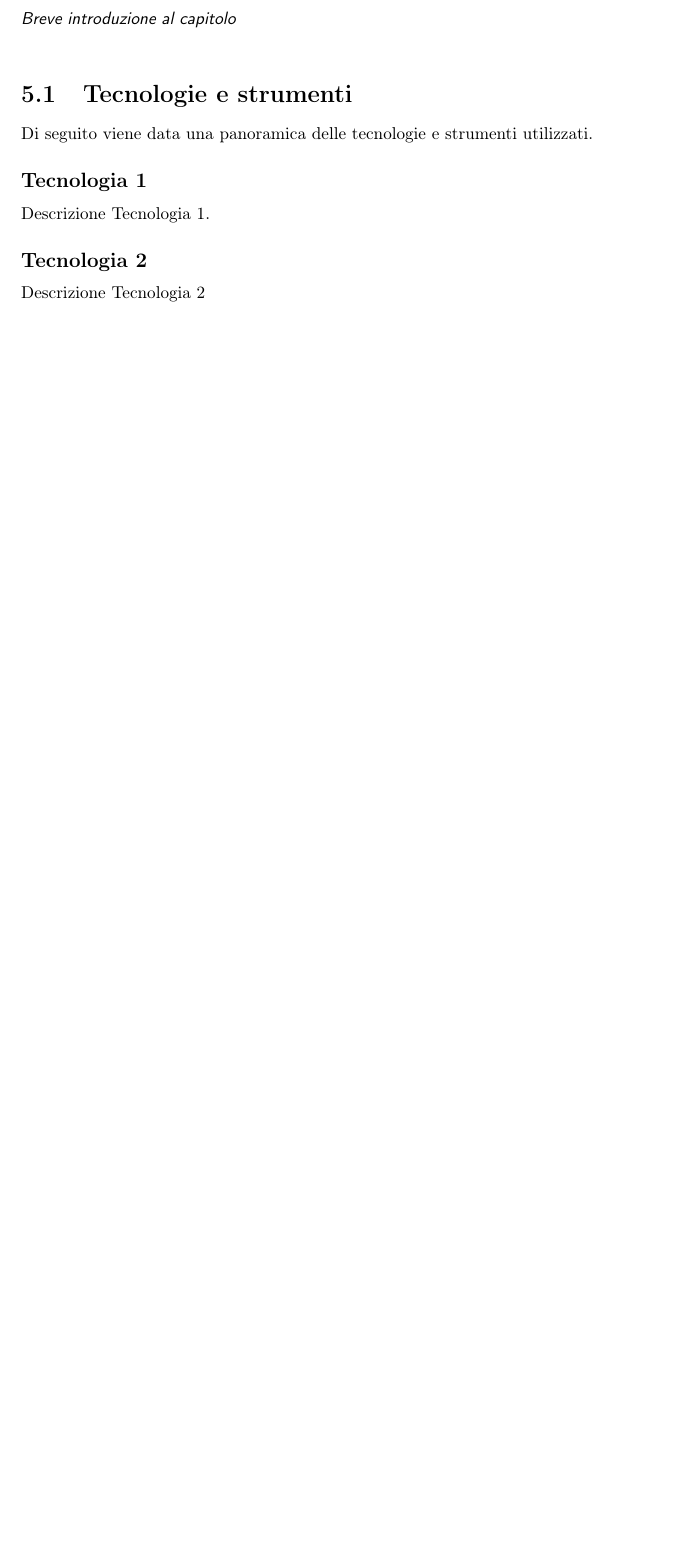
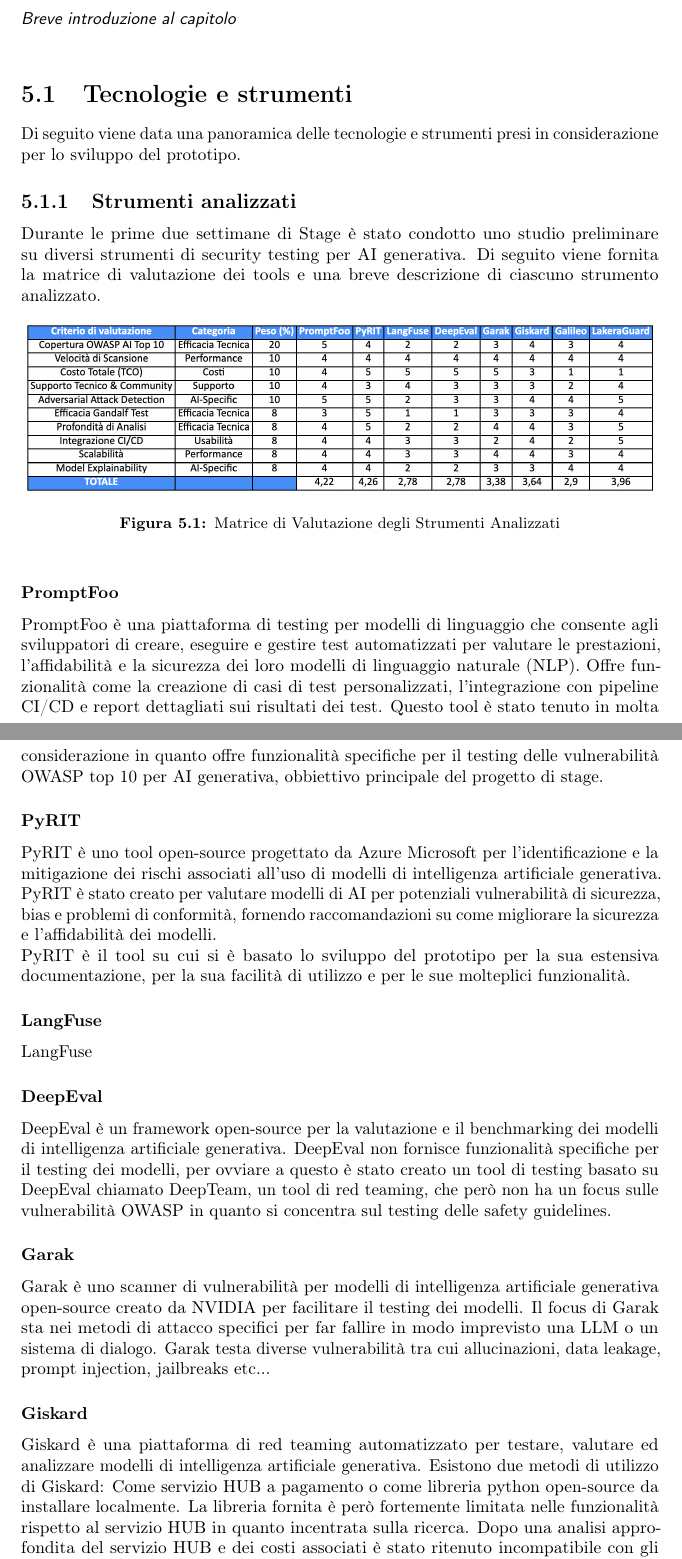
Before and after one commit to Carmelllo/Tesi-informatica-triennale, a LaTeX thesis (thesis.tex, which reads chapters/product-prototype.tex): part of page 18 of 23 before the commit and two parts of pages 18 and 19 of 25 after it, the two joined at a grey line, cut so that both start at the same text, the shorter picture padded with empty space. Compiled offline with pdfLaTeX.

Commit message:
inizio stesura analisi tool, inserita matrice di valutazione

```diff
--- a/chapters/product-prototype.tex
+++ b/chapters/product-prototype.tex
@@ -6,3 +6,35 @@
 \section{Tecnologie e strumenti}
 \label{sec:tecnologie-strumenti}
 
+Di seguito viene data una panoramica delle tecnologie e strumenti presi in considerazione per lo sviluppo del prototipo.
+
+\subsection{Strumenti analizzati}
+Durante le prime due settimane di Stage è stato condotto uno studio preliminare su diversi strumenti di security testing per AI generativa. Di seguito viene fornita la matrice di valutazione dei tools e una breve descrizione di ciascuno strumento analizzato.
+
+\begin{figure}[!h]
+    \centering
+    % includegraphics is redefined in config/thesis-config.tex to prepend
+    % the images/ folder, so here we only pass the filename
+    \includegraphics[width=1.0\columnwidth]{matrix.png}
+    \caption{Matrice di Valutazione degli Strumenti Analizzati}
+\end{figure}
+
+\subsubsection*{PromptFoo}
+PromptFoo è una piattaforma di testing per modelli di linguaggio che consente agli sviluppatori di creare, eseguire e gestire test automatizzati per valutare le prestazioni, l'affidabilità e la sicurezza dei loro modelli di linguaggio naturale (NLP). Offre funzionalità come la creazione di casi di test personalizzati, l'integrazione con pipeline CI/CD e report dettagliati sui risultati dei test.
+Questo tool è stato tenuto in molta considerazione in quanto offre funzionalità specifiche per il testing delle vulnerabilità OWASP top 10 per AI generativa, obbiettivo principale del progetto di stage.
+
+\subsubsection*{PyRIT}
+PyRIT è uno tool open-source progettato da Azure Microsoft per l'identificazione e la mitigazione dei rischi associati all'uso di modelli di intelligenza artificiale generativa. PyRIT è stato creato per valutare modelli di AI per potenziali vulnerabilità di sicurezza, bias e problemi di conformità, fornendo raccomandazioni su come migliorare la sicurezza e l'affidabilità dei modelli.\\
+PyRIT è il tool su cui si è basato lo sviluppo del prototipo per la sua estensiva documentazione, per la sua facilità di utilizzo e per le sue molteplici funzionalità.
+
+\subsubsection*{LangFuse}
+LangFuse
+
+\subsubsection*{DeepEval}
+DeepEval è un framework open-source per la valutazione e il benchmarking dei modelli di intelligenza artificiale generativa. DeepEval non fornisce funzionalità specifiche per il testing dei modelli, per ovviare a questo è stato creato un tool di testing basato su DeepEval chiamato DeepTeam, un tool di red teaming, che però non ha un focus sulle vulnerabilità OWASP in quanto si concentra sul testing delle safety guidelines.
+
+\subsubsection*{Garak}
+Garak è uno scanner di vulnerabilità per modelli di intelligenza artificiale generativa open-source creato da NVIDIA per facilitare il testing dei modelli. Il focus di Garak sta nei metodi di attacco specifici per far fallire in modo imprevisto una LLM o un sistema di dialogo. Garak testa diverse vulnerabilità tra cui allucinazioni, data leakage, prompt injection, jailbreaks etc...
+
+\subsubsection*{Giskard}
+Giskard è una piattaforma di red teaming automatizzato per testare, valutare ed analizzare modelli di intelligenza artificiale generativa. Esistono due metodi di utilizzo di Giskard: Come servizio HUB a pagamento o come libreria python open-source da installare localmente. La libreria fornita è però fortemente limitata nelle funzionalità rispetto al servizio HUB in quanto incentrata sulla ricerca. Dopo una analisi approfondita del servizio HUB e dei costi associati è stato ritenuto incompatibile con gli obbiettivi del progetto di stage.
@@ -9,10 +52,5 @@
 Di seguito viene data una panoramica delle tecnologie e strumenti utilizzati.
 
-\subsection*{Tecnologia 1}
-Descrizione Tecnologia 1.
-
-\subsection*{Tecnologia 2}
-Descrizione Tecnologia 2
 
 \section{Ciclo di vita del software}
 \label{sec:ciclo-vita-software}
```
Also changed, not shown: images/matrix.png (added), chapters/product-prototype.tex (11 more changed lines), 1 other file.
